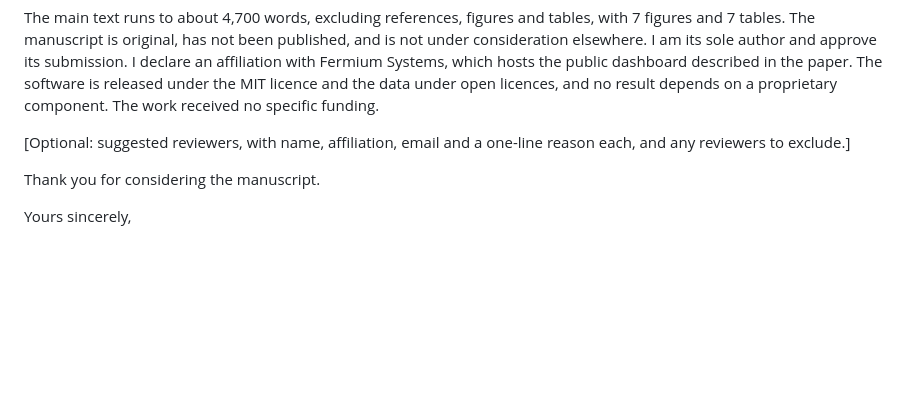
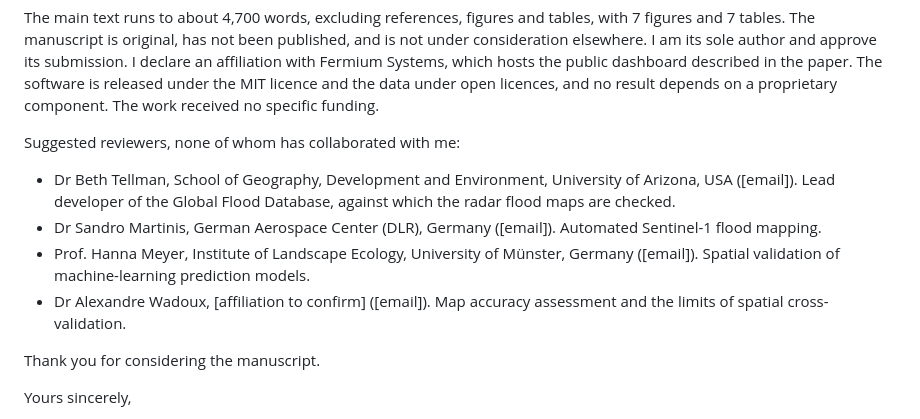
Before and after one commit to rakibhhridoy/rimes-mapathon, a Markdown page: docs/paper/cover_letter.md, the part around the change. Rendered like a GitHub page; blank space fills up the shorter version.

Commit message:
Suggested reviewers in the cover letter, emails to be added

```diff
--- a/docs/paper/cover_letter.md
+++ b/docs/paper/cover_letter.md
@@ -26,7 +26,12 @@ The manuscript states its limits plainly. The radar flood maps agree only modera
 
 The main text runs to about 4,700 words, excluding references, figures and tables, with 7 figures and 7 tables. The manuscript is original, has not been published, and is not under consideration elsewhere. I am its sole author and approve its submission. I declare an affiliation with Fermium Systems, which hosts the public dashboard described in the paper. The software is released under the MIT licence and the data under open licences, and no result depends on a proprietary component. The work received no specific funding.
 
-[Optional: suggested reviewers, with name, affiliation, email and a one-line reason each, and any reviewers to exclude.]
+Suggested reviewers, none of whom has collaborated with me:
+
+- Dr Beth Tellman, School of Geography, Development and Environment, University of Arizona, USA ([email]). Lead developer of the Global Flood Database, against which the radar flood maps are checked.
+- Dr Sandro Martinis, German Aerospace Center (DLR), Germany ([email]). Automated Sentinel-1 flood mapping.
+- Prof. Hanna Meyer, Institute of Landscape Ecology, University of Münster, Germany ([email]). Spatial validation of machine-learning prediction models.
+- Dr Alexandre Wadoux, [affiliation to confirm] ([email]). Map accuracy assessment and the limits of spatial cross-validation.
 
 Thank you for considering the manuscript.
 
```
